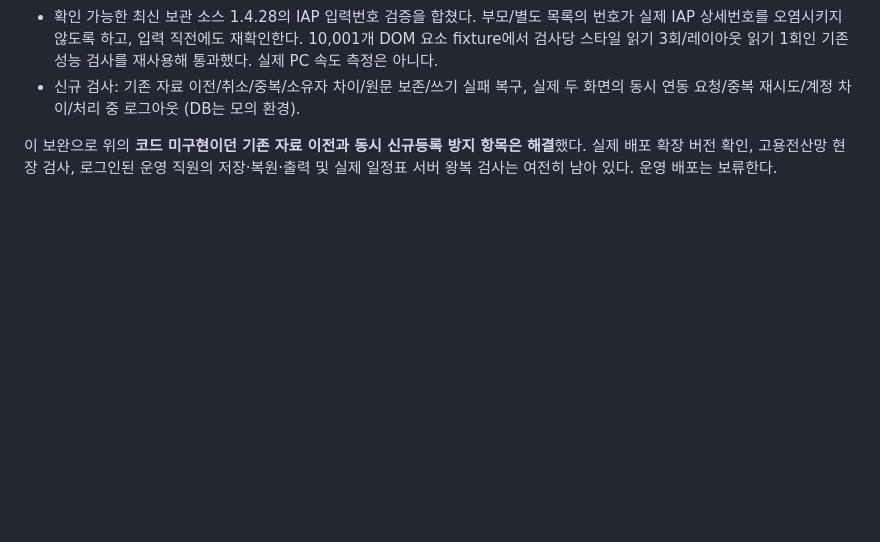
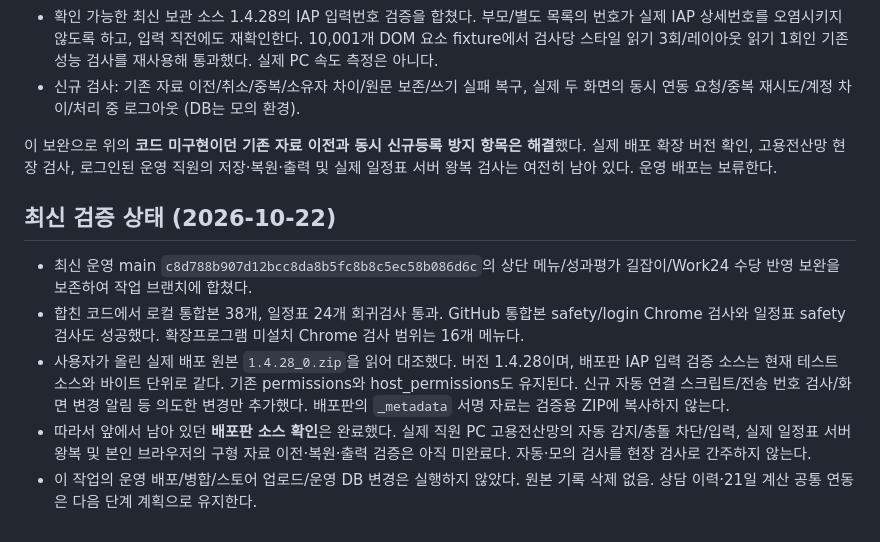
Before and after one commit to careercounselor1984-code/my-html-9, a Markdown page: docs/iap-client-link-20261021.md, the part around the change. GitHub-like rendering; blank space fills up the shorter version.

Commit message:
docs: record successful merged CI and deployed extension source comparison

```diff
--- a/docs/iap-client-link-20261021.md
+++ b/docs/iap-client-link-20261021.md
@@ -49,3 +49,12 @@
 - 신규 검사: 기존 자료 이전/취소/중복/소유자 차이/원문 보존/쓰기 실패 복구, 실제 두 화면의 동시 연동 요청/중복 재시도/계정 차이/처리 중 로그아웃 (DB는 모의 환경).
 
 이 보완으로 위의 **코드 미구현이던 기존 자료 이전과 동시 신규등록 방지 항목은 해결**했다. 실제 배포 확장 버전 확인, 고용전산망 현장 검사, 로그인된 운영 직원의 저장·복원·출력 및 실제 일정표 서버 왕복 검사는 여전히 남아 있다. 운영 배포는 보류한다.
+
+
+## 최신 검증 상태 (2026-10-22)
+
+- 최신 운영 main `c8d788b907d12bcc8da8b5fc8b8c5ec58b086d6c`의 상단 메뉴/성과평가 길잡이/Work24 수당 반영 보완을 보존하여 작업 브랜치에 합쳤다.
+- 합친 코드에서 로컬 통합본 38개, 일정표 24개 회귀검사 통과. GitHub 통합본 safety/login Chrome 검사와 일정표 safety 검사도 성공했다. 확장프로그램 미설치 Chrome 검사 범위는 16개 메뉴다.
+- 사용자가 올린 실제 배포 원본 `1.4.28_0.zip`을 읽어 대조했다. 버전 1.4.28이며, 배포판 IAP 입력 검증 소스는 현재 테스트 소스와 바이트 단위로 같다. 기존 permissions와 host_permissions도 유지된다. 신규 자동 연결 스크립트/전송 번호 검사/화면 변경 알림 등 의도한 변경만 추가했다. 배포판의 `_metadata` 서명 자료는 검증용 ZIP에 복사하지 않는다.
+- 따라서 앞에서 남아 있던 **배포판 소스 확인**은 완료했다. 실제 직원 PC 고용전산망의 자동 감지/충돌 차단/입력, 실제 일정표 서버 왕복 및 본인 브라우저의 구형 자료 이전·복원·출력 검증은 아직 미완료다. 자동·모의 검사를 현장 검사로 간주하지 않는다.
+- 이 작업의 운영 배포/병합/스토어 업로드/운영 DB 변경은 실행하지 않았다. 원본 기록 삭제 없음. 상담 이력·21일 계산 공통 연동은 다음 단계 계획으로 유지한다.
```
